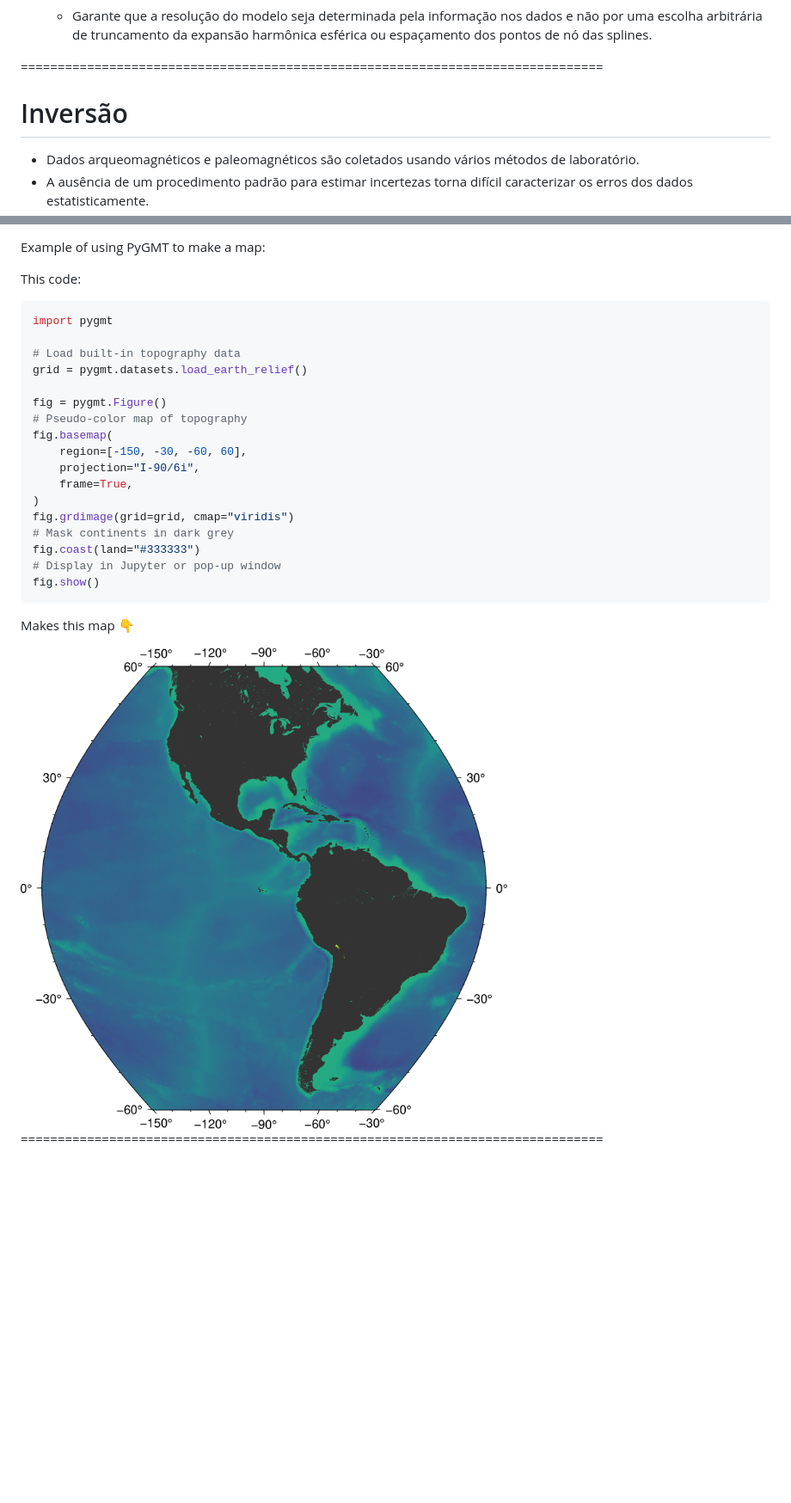
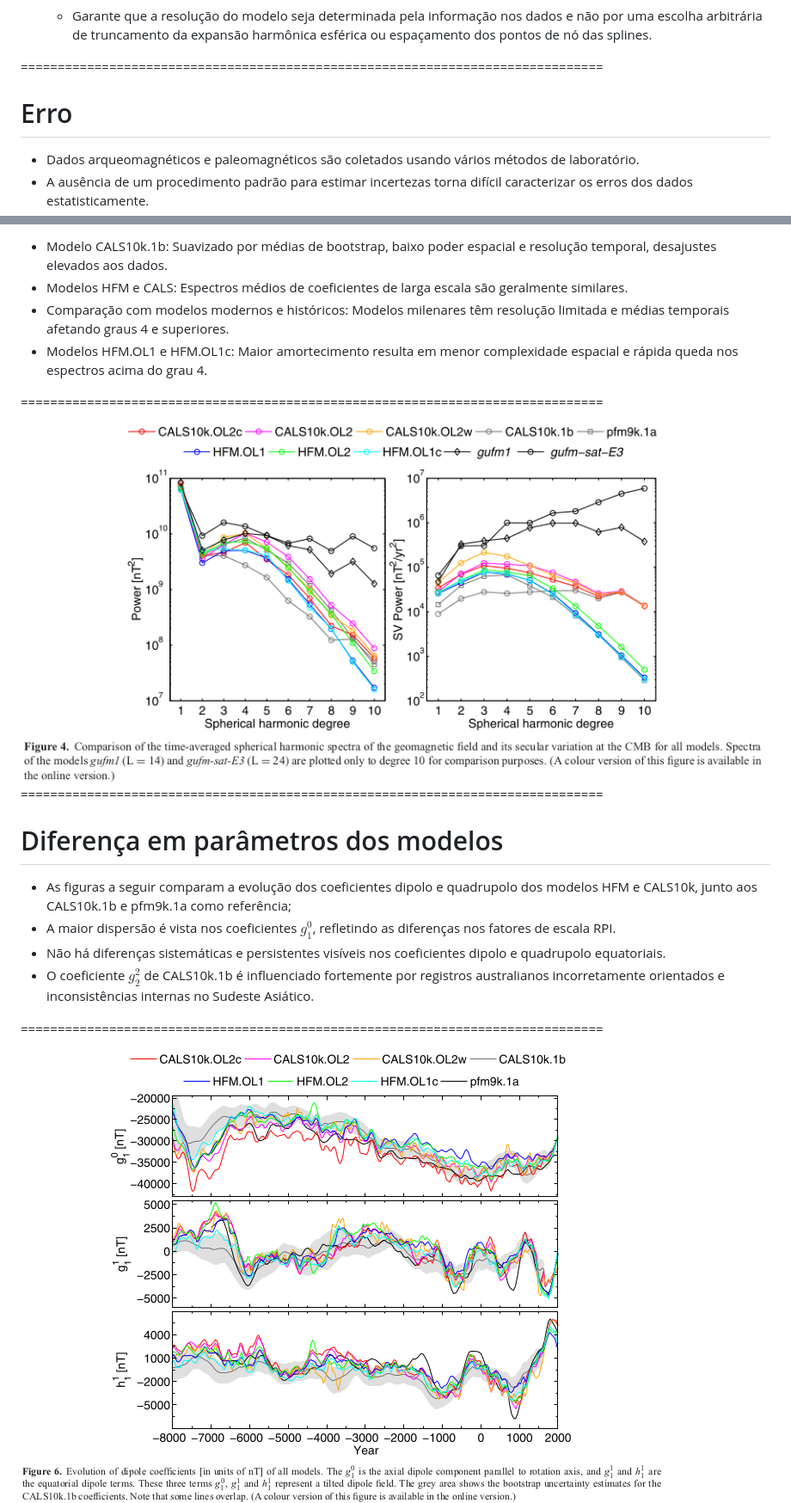
Before and after one commit to YagoMCastro/geomag-seminario2-msc-2024, a Markdown page: slides.md, 2 parts joined by grey strips. Shown: that part at 86% size. GitHub-like rendering; pictures changed too: assets/figure3.png (added), assets/figure4.png (added); blank space fills up the shorter version.

Commit message:
Write about data from Europe

````diff
--- a/slides.md
+++ b/slides.md
@@ -192,7 +192,7 @@ $h_{l}^{m}(t)=\sum_{k}^{N_spl} h_{l}^{mk} B_k (t) $
 
 ===============================================================================
 
-# Inversão
+# Erro
 
 - Dados arqueomagnéticos e paleomagnéticos são coletados usando vários métodos de laboratório.
 - A ausência de um procedimento padrão para estimar incertezas torna difícil caracterizar os erros dos dados estatisticamente.
@@ -232,38 +212,23 @@ These are more proportions than fixed sizes.
 
-Example of using PyGMT to make a map:
-
-<div class="row">
-<div class="col-large fragment small">
-
-This code:
-
-```python
-import pygmt
-
-# Load built-in topography data
-grid = pygmt.datasets.load_earth_relief()
-
-fig = pygmt.Figure()
-# Pseudo-color map of topography
-fig.basemap(
-    region=[-150, -30, -60, 60],
-    projection="I-90/6i",
-    frame=True,
-)
-fig.grdimage(grid=grid, cmap="viridis")
-# Mask continents in dark grey
-fig.coast(land="#333333")
-# Display in Jupyter or pop-up window
-fig.show()
-```
-</div>
-<div class="col-medium fragment small">
-
-Makes this map 👇
-
-<img style="width: 90%" src="assets/pygmt-example.png">
-
-</div>
+- Modelo CALS10k.1b: Suavizado por médias de bootstrap, baixo poder espacial e resolução temporal, desajustes elevados aos dados.
+- Modelos HFM e CALS: Espectros médios de coeficientes de larga escala são geralmente similares.
+- Comparação com modelos modernos e históricos: Modelos milenares têm resolução limitada e médias temporais afetando graus 4 e superiores.
+- Modelos HFM.OL1 e HFM.OL1c: Maior amortecimento resulta em menor complexidade espacial e rápida queda nos espectros acima do grau 4.
 
 ===============================================================================
 
+<img style="width: 100%;" src="assets/figure3.png">
+
+===============================================================================
+
+# Diferença em parâmetros dos modelos
+
+- As figuras a seguir comparam a evolução dos coeficientes dipolo e quadrupolo dos modelos HFM e CALS10k, junto aos CALS10k.1b e pfm9k.1a como referência;
+- A maior dispersão é vista nos coeficientes $g_{1}^{0}$, refletindo as diferenças nos fatores de escala RPI.
+- Não há diferenças sistemáticas e persistentes visíveis nos coeficientes dipolo e quadrupolo equatoriais.
+- O coeficiente $g_{2}^{2}$ de CALS10k.1b é  influenciado fortemente por registros australianos incorretamente orientados e inconsistências internas no Sudeste Asiático.
+
+===============================================================================
+
+<img style="width: 80%;" src="assets/figure4.png">
+
````
Also changed, not shown: other parts of slides.md (+71 -22 lines), assets/figure5.png (added), assets/figure6.png (added), assets/figure7.png (added).
